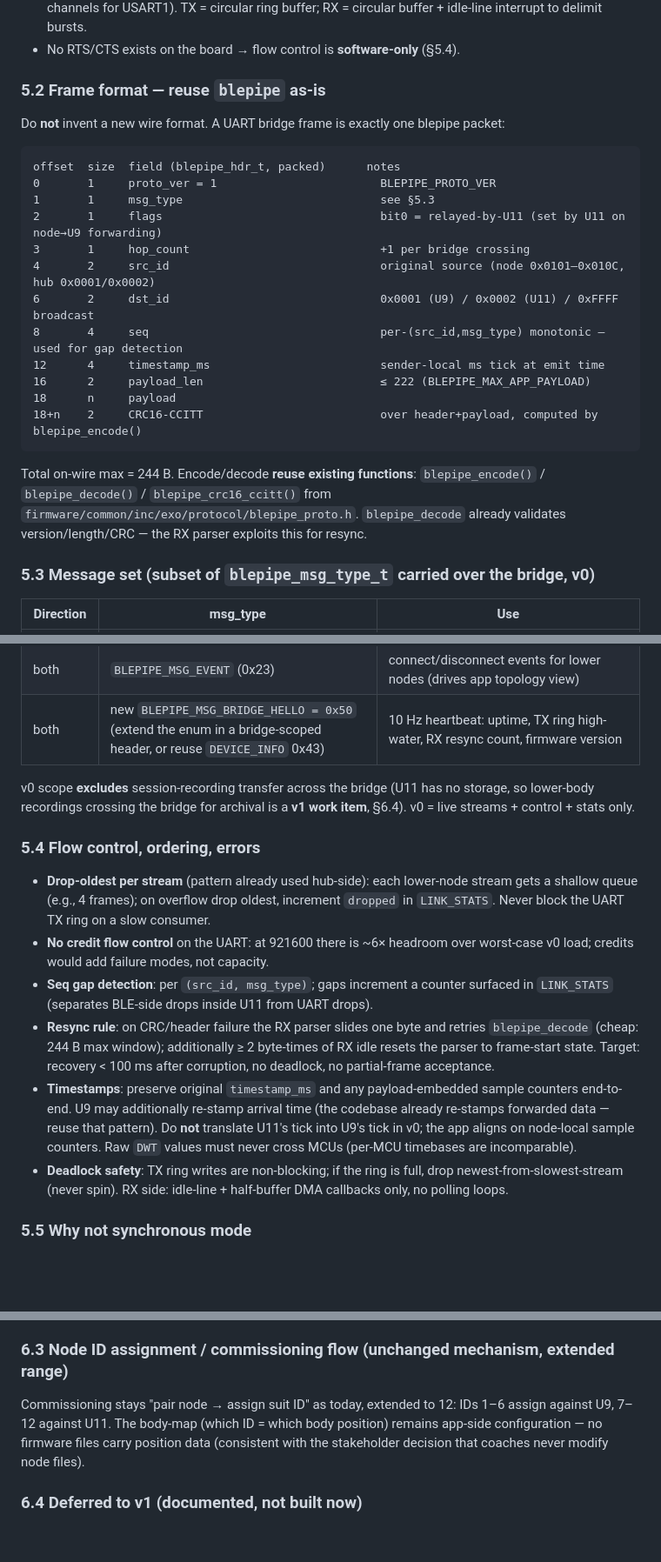
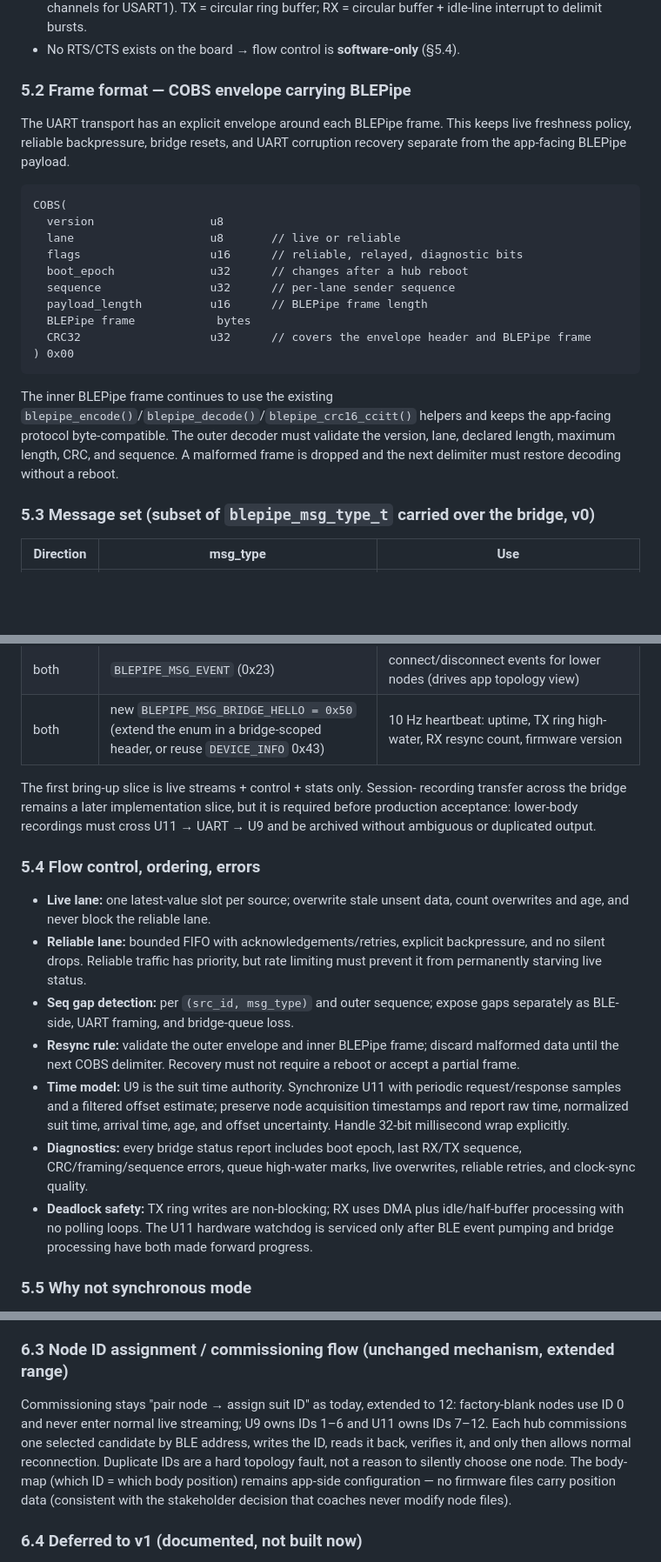
Before and after one commit to machadevrepos/ExoSuit_Firmware, a Markdown page: docs/MD_Files/ExoSuit_TwoSTM_Master_Bridge_Implementation_Guide.md, 3 parts joined by grey strips. Shown at 87% size. GitHub-like rendering; blank space fills up the shorter version.

Commit message:
Align bridge protocol policy with implementation plan

````diff
--- a/docs/MD_Files/ExoSuit_TwoSTM_Master_Bridge_Implementation_Guide.md
+++ b/docs/MD_Files/ExoSuit_TwoSTM_Master_Bridge_Implementation_Guide.md
@@ -190,26 +190,31 @@ The proposal "make the idle UART-only STM the main" was analyzed and rejected:
 - **DMA on both ends** (the WB55 pattern already exists: `DMA1_CH1` is configured for LPUART1; add channels for USART1). TX = circular ring buffer; RX = circular buffer + idle-line interrupt to delimit bursts.
 - No RTS/CTS exists on the board → flow control is **software-only** (§5.4).
 
-### 5.2 Frame format — reuse `blepipe` as-is
+### 5.2 Frame format — COBS envelope carrying BLEPipe
 
-Do **not** invent a new wire format. A UART bridge frame is exactly one blepipe packet:
+The UART transport has an explicit envelope around each BLEPipe frame. This
+keeps live freshness policy, reliable backpressure, bridge resets, and UART
+corruption recovery separate from the app-facing BLEPipe payload.
 
 ```
-offset  size  field (blepipe_hdr_t, packed)      notes
-0       1     proto_ver = 1                        BLEPIPE_PROTO_VER
-1       1     msg_type                             see §5.3
-2       1     flags                                bit0 = relayed-by-U11 (set by U11 on node→U9 forwarding)
-3       1     hop_count                            +1 per bridge crossing
-4       2     src_id                               original source (node 0x0101–0x010C, hub 0x0001/0x0002)
-6       2     dst_id                               0x0001 (U9) / 0x0002 (U11) / 0xFFFF broadcast
-8       4     seq                                  per-(src_id,msg_type) monotonic — used for gap detection
-12      4     timestamp_ms                         sender-local ms tick at emit time
-16      2     payload_len                          ≤ 222 (BLEPIPE_MAX_APP_PAYLOAD)
-18      n     payload
-18+n    2     CRC16-CCITT                          over header+payload, computed by blepipe_encode()
+COBS(
+  version                 u8
+  lane                    u8       // live or reliable
+  flags                   u16      // reliable, relayed, diagnostic bits
+  boot_epoch              u32      // changes after a hub reboot
+  sequence                u32      // per-lane sender sequence
+  payload_length          u16      // BLEPipe frame length
+  BLEPipe frame            bytes
+  CRC32                   u32      // covers the envelope header and BLEPipe frame
+) 0x00
 ```
 
-Total on-wire max = 244 B. Encode/decode **reuse existing functions**: `blepipe_encode()` / `blepipe_decode()` / `blepipe_crc16_ccitt()` from `firmware/common/inc/exo/protocol/blepipe_proto.h`. `blepipe_decode` already validates version/length/CRC — the RX parser exploits this for resync.
+The inner BLEPipe frame continues to use the existing
+`blepipe_encode()`/`blepipe_decode()`/`blepipe_crc16_ccitt()` helpers and keeps
+the app-facing protocol byte-compatible. The outer decoder must validate the
+version, lane, declared length, maximum length, CRC, and sequence. A malformed
+frame is dropped and the next delimiter must restore decoding without a
+reboot.
 
 ### 5.3 Message set (subset of `blepipe_msg_type_t` carried over the bridge, v0)
 
@@ -223,16 +228,20 @@ Total on-wire max = 244 B. Encode/decode **reuse existing functions**: `blepipe_
 | both | `BLEPIPE_MSG_EVENT` (0x23) | connect/disconnect events for lower nodes (drives app topology view) |
 | both | new `BLEPIPE_MSG_BRIDGE_HELLO = 0x50` (extend the enum in a bridge-scoped header, or reuse `DEVICE_INFO` 0x43) | 10 Hz heartbeat: uptime, TX ring high-water, RX resync count, firmware version |
 
-v0 scope **excludes** session-recording transfer across the bridge (U11 has no storage, so lower-body recordings crossing the bridge for archival is a **v1 work item**, §6.4). v0 = live streams + control + stats only.
+The first bring-up slice is live streams + control + stats only. Session-
+recording transfer across the bridge remains a later implementation slice, but
+it is required before production acceptance: lower-body recordings must cross
+U11 → UART → U9 and be archived without ambiguous or duplicated output.
 
 ### 5.4 Flow control, ordering, errors
 
-- **Drop-oldest per stream** (pattern already used hub-side): each lower-node stream gets a shallow queue (e.g., 4 frames); on overflow drop oldest, increment `dropped` in `LINK_STATS`. Never block the UART TX ring on a slow consumer.
-- **No credit flow control** on the UART: at 921600 there is ~6× headroom over worst-case v0 load; credits would add failure modes, not capacity.
-- **Seq gap detection**: per `(src_id, msg_type)`; gaps increment a counter surfaced in `LINK_STATS` (separates BLE-side drops inside U11 from UART drops).
-- **Resync rule**: on CRC/header failure the RX parser slides one byte and retries `blepipe_decode` (cheap: 244 B max window); additionally ≥ 2 byte-times of RX idle resets the parser to frame-start state. Target: recovery < 100 ms after corruption, no deadlock, no partial-frame acceptance.
-- **Timestamps**: preserve original `timestamp_ms` and any payload-embedded sample counters end-to-end. U9 may additionally re-stamp arrival time (the codebase already re-stamps forwarded data — reuse that pattern). Do **not** translate U11's tick into U9's tick in v0; the app aligns on node-local sample counters. Raw `DWT` values must never cross MCUs (per-MCU timebases are incomparable).
-- **Deadlock safety**: TX ring writes are non-blocking; if the ring is full, drop newest-from-slowest-stream (never spin). RX side: idle-line + half-buffer DMA callbacks only, no polling loops.
+- **Live lane:** one latest-value slot per source; overwrite stale unsent data, count overwrites and age, and never block the reliable lane.
+- **Reliable lane:** bounded FIFO with acknowledgements/retries, explicit backpressure, and no silent drops. Reliable traffic has priority, but rate limiting must prevent it from permanently starving live status.
+- **Seq gap detection:** per `(src_id, msg_type)` and outer sequence; expose gaps separately as BLE-side, UART framing, and bridge-queue loss.
+- **Resync rule:** validate the outer envelope and inner BLEPipe frame; discard malformed data until the next COBS delimiter. Recovery must not require a reboot or accept a partial frame.
+- **Time model:** U9 is the suit time authority. Synchronize U11 with periodic request/response samples and a filtered offset estimate; preserve node acquisition timestamps and report raw time, normalized suit time, arrival time, age, and offset uncertainty. Handle 32-bit millisecond wrap explicitly.
+- **Diagnostics:** every bridge status report includes boot epoch, last RX/TX sequence, CRC/framing/sequence errors, queue high-water marks, live overwrites, reliable retries, and clock-sync quality.
+- **Deadlock safety:** TX ring writes are non-blocking; RX uses DMA plus idle/half-buffer processing with no polling loops. The U11 hardware watchdog is serviced only after BLE event pumping and bridge processing have both made forward progress.
 
 ### 5.5 Why not synchronous mode
 
@@ -279,7 +294,15 @@ v0 scope **excludes** session-recording transfer across the bridge (U11 has no s
 
 ### 6.3 Node ID assignment / commissioning flow (unchanged mechanism, extended range)
 
-Commissioning stays "pair node → assign suit ID" as today, extended to 12: IDs 1–6 assign against U9, 7–12 against U11. The body-map (which ID = which body position) remains app-side configuration — no firmware files carry position data (consistent with the stakeholder decision that coaches never modify node files).
+Commissioning stays "pair node → assign suit ID" as today, extended to 12:
+factory-blank nodes use ID 0 and never enter normal live streaming; U9 owns
+IDs 1–6 and U11 owns IDs 7–12. Each hub commissions one selected candidate by
+BLE address, writes the ID, reads it back, verifies it, and only then allows
+normal reconnection. Duplicate IDs are a hard topology fault, not a reason to
+silently choose one node. The body-map (which ID = which body position)
+remains app-side configuration — no firmware files carry position data
+(consistent with the stakeholder decision that coaches never modify node
+files).
 
 ### 6.4 Deferred to v1 (documented, not built now)
 
````
Also changed, not shown: other parts of docs/MD_Files/ExoSuit_TwoSTM_Master_Bridge_Implementation_Guide.md (+7 -1 lines).
